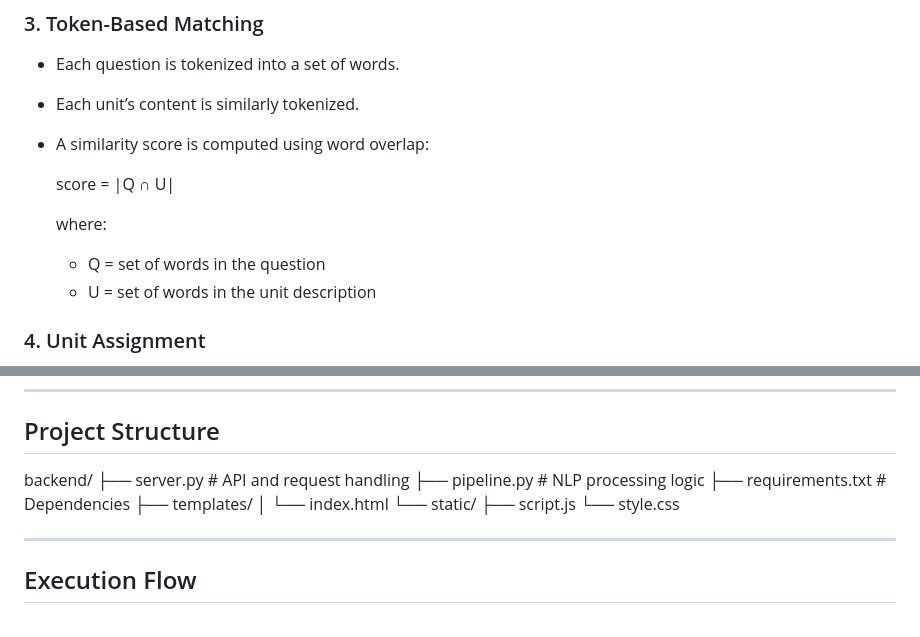
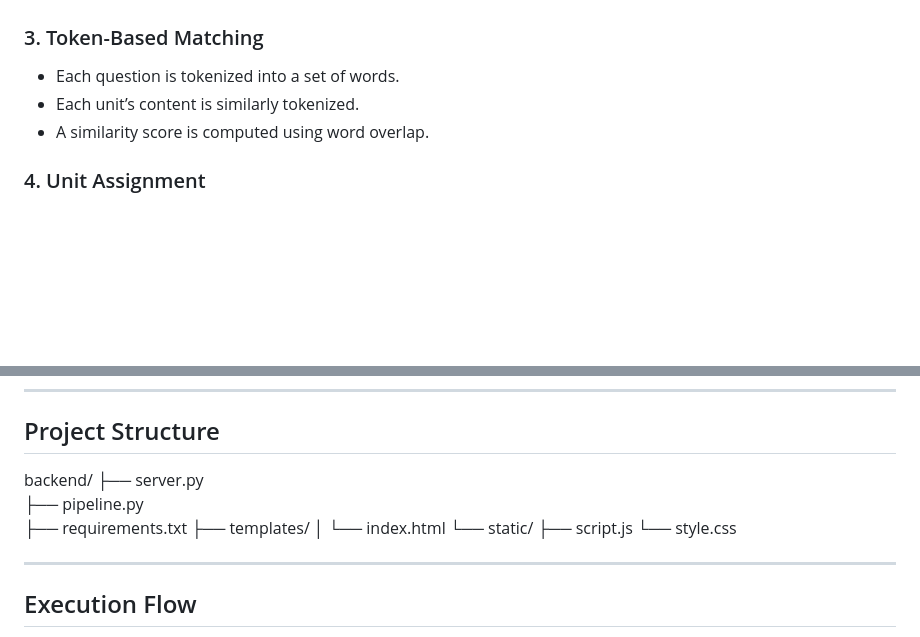
Before and after one commit to pratyush-barik/question-sorter, a Markdown page: README.md, 2 parts joined by grey strips. Rendered like a GitHub page; blank space fills up the shorter version.

```diff
--- a/README.md
+++ b/README.md
@@ -27,13 +27,7 @@ The primary component of this system is the NLP pipeline implemented in `pipelin
 ### 3. Token-Based Matching
 - Each question is tokenized into a set of words.
 - Each unit’s content is similarly tokenized.
-- A similarity score is computed using word overlap:
-
-  score = |Q ∩ U|
-
-  where:
-  - Q = set of words in the question
-  - U = set of words in the unit description
+- A similarity score is computed using word overlap.
 
 ### 4. Unit Assignment
 - Each question is assigned to the unit with the highest similarity score.
@@ -72,9 +66,9 @@ This ensures:
 ## Project Structure
 
 backend/
-├── server.py              # API and request handling
-├── pipeline.py            # NLP processing logic
-├── requirements.txt       # Dependencies
+├── server.py
+├── pipeline.py
+├── requirements.txt
 ├── templates/
 │   └── index.html
 └── static/
```
